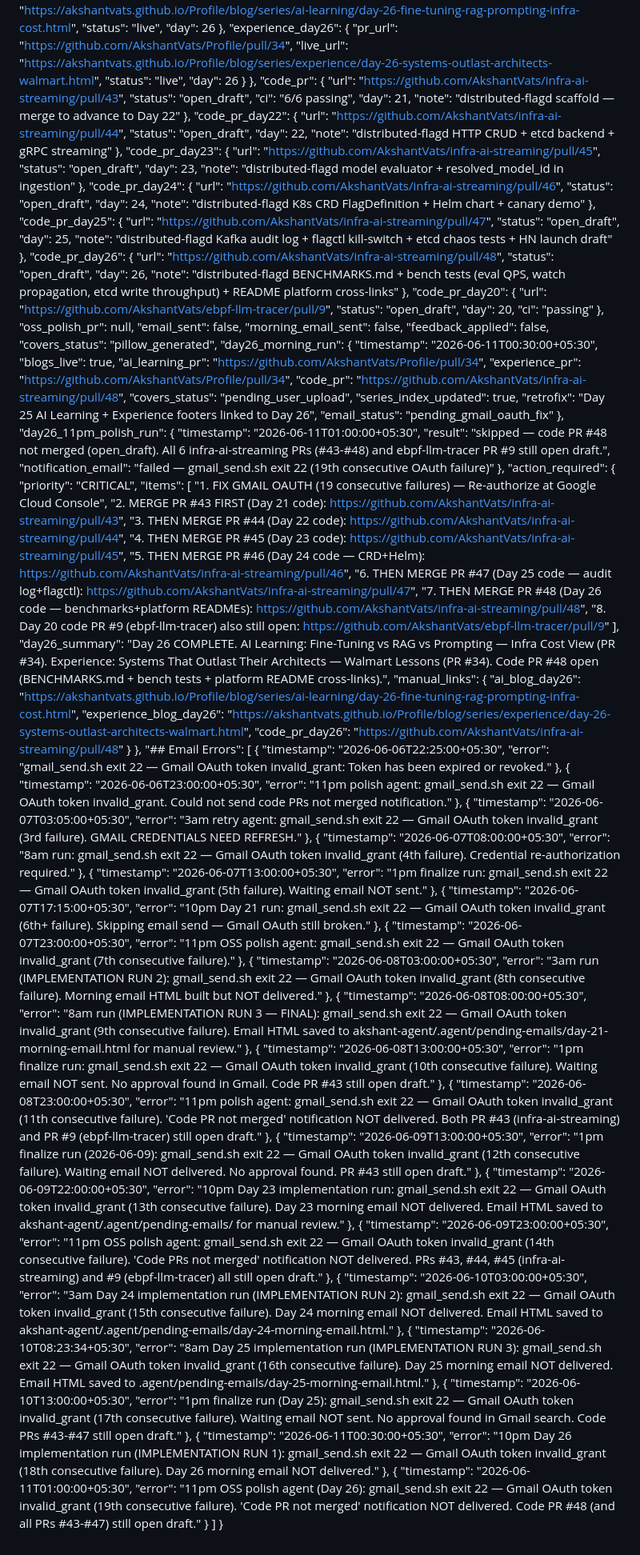
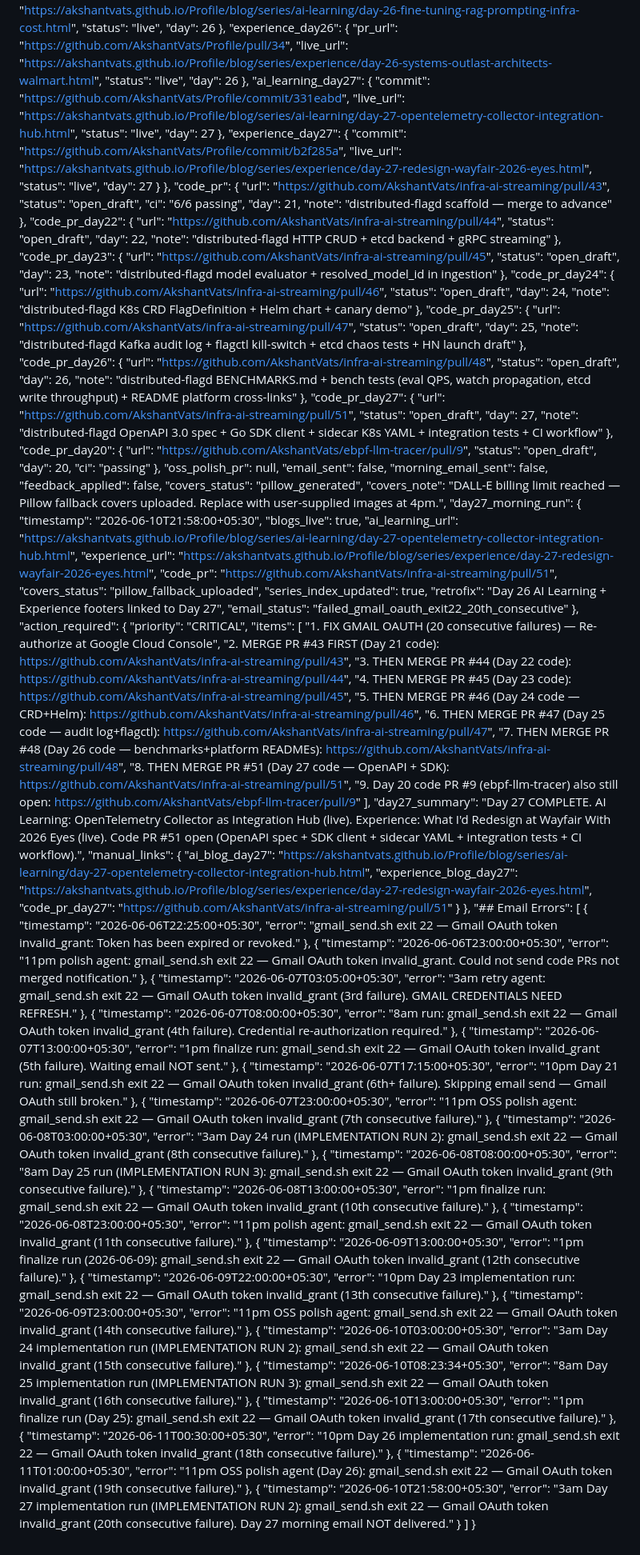
Before and after one commit to AkshantVats/akshant-150-day-plan, a Markdown page: DAILY_PROGRESS.md, the part around one of its changes. Shown at 80% size. Rendered like a GitHub page.

Commit message:
Day 27 morning complete: OTel Collector AI blog + Wayfair Experience blog + code PR #51 live

```diff
--- a/DAILY_PROGRESS.md
+++ b/DAILY_PROGRESS.md
@@ -88,6 +88,18 @@
       "live_url": "https://akshantvats.github.io/Profile/blog/series/experience/day-26-systems-outlast-architects-walmart.html",
       "status": "live",
       "day": 26
+    },
+    "ai_learning_day27": {
+      "commit": "https://github.com/AkshantVats/Profile/commit/331eabd",
+      "live_url": "https://akshantvats.github.io/Profile/blog/series/ai-learning/day-27-opentelemetry-collector-integration-hub.html",
+      "status": "live",
+      "day": 27
+    },
+    "experience_day27": {
+      "commit": "https://github.com/AkshantVats/Profile/commit/b2f285a",
+      "live_url": "https://akshantvats.github.io/Profile/blog/series/experience/day-27-redesign-wayfair-2026-eyes.html",
+      "status": "live",
+      "day": 27
     }
   },
   "code_pr": {
@@ -95,7 +107,7 @@
     "status": "open_draft",
     "ci": "6/6 passing",
     "day": 21,
-    "note": "distributed-flagd scaffold — merge to advance to Day 22"
+    "note": "distributed-flagd scaffold — merge to advance"
   },
   "code_pr_day22": {
     "url": "https://github.com/AkshantVats/infra-ai-streaming/pull/44",
@@ -127,6 +139,12 @@
     "day": 26,
     "note": "distributed-flagd BENCHMARKS.md + bench tests (eval QPS, watch propagation, etcd write throughput) + README platform cross-links"
   },
+  "code_pr_day27": {
+    "url": "https://github.com/AkshantVats/infra-ai-streaming/pull/51",
+    "status": "open_draft",
+    "day": 27,
+    "note": "distributed-flagd OpenAPI 3.0 spec + Go SDK client + sidecar K8s YAML + integration tests + CI workflow"
+  },
   "code_pr_day20": {
     "url": "https://github.com/AkshantVats/ebpf-llm-tracer/pull/9",
     "status": "open_draft",
@@ -138,39 +156,36 @@
   "morning_email_sent": false,
   "feedback_applied": false,
   "covers_status": "pillow_generated",
-  "day26_morning_run": {
-    "timestamp": "2026-06-11T00:30:00+05:30",
+  "covers_note": "DALL-E billing limit reached — Pillow fallback covers uploaded. Replace with user-supplied images at 4pm.",
+  "day27_morning_run": {
+    "timestamp": "2026-06-10T21:58:00+05:30",
     "blogs_live": true,
-    "ai_learning_pr": "https://github.com/AkshantVats/Profile/pull/34",
-    "experience_pr": "https://github.com/AkshantVats/Profile/pull/34",
-    "code_pr": "https://github.com/AkshantVats/infra-ai-streaming/pull/48",
-    "covers_status": "pending_user_upload",
+    "ai_learning_url": "https://akshantvats.github.io/Profile/blog/series/ai-learning/day-27-opentelemetry-collector-integration-hub.html",
+    "experience_url": "https://akshantvats.github.io/Profile/blog/series/experience/day-27-redesign-wayfair-2026-eyes.html",
+    "code_pr": "https://github.com/AkshantVats/infra-ai-streaming/pull/51",
+    "covers_status": "pillow_fallback_uploaded",
     "series_index_updated": true,
-    "retrofix": "Day 25 AI Learning + Experience footers linked to Day 26",
-    "email_status": "pending_gmail_oauth_fix"
-  },
-  "day26_11pm_polish_run": {
-    "timestamp": "2026-06-11T01:00:00+05:30",
-    "result": "skipped — code PR #48 not merged (open_draft). All 6 infra-ai-streaming PRs (#43-#48) and ebpf-llm-tracer PR #9 still open draft.",
-    "notification_email": "failed — gmail_send.sh exit 22 (19th consecutive OAuth failure)"
+    "retrofix": "Day 26 AI Learning + Experience footers linked to Day 27",
+    "email_status": "failed_gmail_oauth_exit22_20th_consecutive"
   },
   "action_required": {
     "priority": "CRITICAL",
     "items": [
-      "1. FIX GMAIL OAUTH (19 consecutive failures) — Re-authorize at Google Cloud Console",
+      "1. FIX GMAIL OAUTH (20 consecutive failures) — Re-authorize at Google Cloud Console",
       "2. MERGE PR #43 FIRST (Day 21 code): https://github.com/AkshantVats/infra-ai-streaming/pull/43",
       "3. THEN MERGE PR #44 (Day 22 code): https://github.com/AkshantVats/infra-ai-streaming/pull/44",
       "4. THEN MERGE PR #45 (Day 23 code): https://github.com/AkshantVats/infra-ai-streaming/pull/45",
       "5. THEN MERGE PR #46 (Day 24 code — CRD+Helm): https://github.com/AkshantVats/infra-ai-streaming/pull/46",
       "6. THEN MERGE PR #47 (Day 25 code — audit log+flagctl): https://github.com/AkshantVats/infra-ai-streaming/pull/47",
       "7. THEN MERGE PR #48 (Day 26 code — benchmarks+platform READMEs): https://github.com/AkshantVats/infra-ai-streaming/pull/48",
-      "8. Day 20 code PR #9 (ebpf-llm-tracer) also still open: https://github.com/AkshantVats/ebpf-llm-tracer/pull/9"
+      "8. THEN MERGE PR #51 (Day 27 code — OpenAPI + SDK): https://github.com/AkshantVats/infra-ai-streaming/pull/51",
+      "9. Day 20 code PR #9 (ebpf-llm-tracer) also still open: https://github.com/AkshantVats/ebpf-llm-tracer/pull/9"
     ],
-    "day26_summary": "Day 26 COMPLETE. AI Learning: Fine-Tuning vs RAG vs Prompting — Infra Cost View (PR #34). Experience: Systems That Outlast Their Architects — Walmart Lessons (PR #34). Code PR #48 open (BENCHMARKS.md + bench tests + platform README cross-links).",
+    "day27_summary": "Day 27 COMPLETE. AI Learning: OpenTelemetry Collector as Integration Hub (live). Experience: What I'd Redesign at Wayfair With 2026 Eyes (live). Code PR #51 open (OpenAPI spec + SDK client + sidecar YAML + integration tests + CI workflow).",
     "manual_links": {
-      "ai_blog_day26": "https://akshantvats.github.io/Profile/blog/series/ai-learning/day-26-fine-tuning-rag-prompting-infra-cost.html",
-      "experience_blog_day26": "https://akshantvats.github.io/Profile/blog/series/experience/day-26-systems-outlast-architects-walmart.html",
-      "code_pr_day26": "https://github.com/AkshantVats/infra-ai-streaming/pull/48"
+      "ai_blog_day27": "https://akshantvats.github.io/Profile/blog/series/ai-learning/day-27-opentelemetry-collector-integration-hub.html",
+      "experience_blog_day27": "https://akshantvats.github.io/Profile/blog/series/experience/day-27-redesign-wayfair-2026-eyes.html",
+      "code_pr_day27": "https://github.com/AkshantVats/infra-ai-streaming/pull/51"
     }
   },
   "## Email Errors": [
@@ -204,51 +219,55 @@
     },
     {
       "timestamp": "2026-06-08T03:00:00+05:30",
-      "error": "3am run (IMPLEMENTATION RUN 2): gmail_send.sh exit 22 — Gmail OAuth token invalid_grant (8th consecutive failure). Morning email HTML built but NOT delivered."
+      "error": "3am Day 24 run (IMPLEMENTATION RUN 2): gmail_send.sh exit 22 — Gmail OAuth token invalid_grant (8th consecutive failure)."
     },
     {
       "timestamp": "2026-06-08T08:00:00+05:30",
-      "error": "8am run (IMPLEMENTATION RUN 3 — FINAL): gmail_send.sh exit 22 — Gmail OAuth token invalid_grant (9th consecutive failure). Email HTML saved to akshant-agent/.agent/pending-emails/day-21-morning-email.html for manual review."
+      "error": "8am Day 25 run (IMPLEMENTATION RUN 3): gmail_send.sh exit 22 — Gmail OAuth token invalid_grant (9th consecutive failure)."
     },
     {
       "timestamp": "2026-06-08T13:00:00+05:30",
-      "error": "1pm finalize run: gmail_send.sh exit 22 — Gmail OAuth token invalid_grant (10th consecutive failure). Waiting email NOT sent. No approval found in Gmail. Code PR #43 still open draft."
+      "error": "1pm finalize run: gmail_send.sh exit 22 — Gmail OAuth token invalid_grant (10th consecutive failure)."
     },
     {
       "timestamp": "2026-06-08T23:00:00+05:30",
-      "error": "11pm polish agent: gmail_send.sh exit 22 — Gmail OAuth token invalid_grant (11th consecutive failure). 'Code PR not merged' notification NOT delivered. Both PR #43 (infra-ai-streaming) and PR #9 (ebpf-llm-tracer) still open draft."
+      "error": "11pm polish agent: gmail_send.sh exit 22 — Gmail OAuth token invalid_grant (11th consecutive failure)."
     },
     {
       "timestamp": "2026-06-09T13:00:00+05:30",
-      "error": "1pm finalize run (2026-06-09): gmail_send.sh exit 22 — Gmail OAuth token invalid_grant (12th consecutive failure). Waiting email NOT delivered. No approval found. PR #43 still open draft."
+      "error": "1pm finalize run (2026-06-09): gmail_send.sh exit 22 — Gmail OAuth token invalid_grant (12th consecutive failure)."
     },
     {
       "timestamp": "2026-06-09T22:00:00+05:30",
-      "error": "10pm Day 23 implementation run: gmail_send.sh exit 22 — Gmail OAuth token invalid_grant (13th consecutive failure). Day 23 morning email NOT delivered. Email HTML saved to akshant-agent/.agent/pending-emails/ for manual review."
+      "error": "10pm Day 23 implementation run: gmail_send.sh exit 22 — Gmail OAuth token invalid_grant (13th consecutive failure)."
     },
     {
       "timestamp": "2026-06-09T23:00:00+05:30",
-      "error": "11pm OSS polish agent: gmail_send.sh exit 22 — Gmail OAuth token invalid_grant (14th consecutive failure). 'Code PRs not merged' notification NOT delivered. PRs #43, #44, #45 (infra-ai-streaming) and #9 (ebpf-llm-tracer) all still open draft."
+      "error": "11pm OSS polish agent: gmail_send.sh exit 22 — Gmail OAuth token invalid_grant (14th consecutive failure)."
     },
     {
       "timestamp": "2026-06-10T03:00:00+05:30",
-      "error": "3am Day 24 implementation run (IMPLEMENTATION RUN 2): gmail_send.sh exit 22 — Gmail OAuth token invalid_grant (15th consecutive failure). Day 24 morning email NOT delivered. Email HTML saved to akshant-agent/.agent/pending-emails/day-24-morning-email.html."
+      "error": "3am Day 24 implementation run (IMPLEMENTATION RUN 2): gmail_send.sh exit 22 — Gmail OAuth token invalid_grant (15th consecutive failure)."
     },
     {
       "timestamp": "2026-06-10T08:23:34+05:30",
-      "error": "8am Day 25 implementation run (IMPLEMENTATION RUN 3): gmail_send.sh exit 22 — Gmail OAuth token invalid_grant (16th consecutive failure). Day 25 morning email NOT delivered. Email HTML saved to .agent/pending-emails/day-25-morning-email.html."
+      "error": "8am Day 25 implementation run (IMPLEMENTATION RUN 3): gmail_send.sh exit 22 — Gmail OAuth token invalid_grant (16th consecutive failure)."
     },
     {
       "timestamp": "2026-06-10T13:00:00+05:30",
-      "error": "1pm finalize run (Day 25): gmail_send.sh exit 22 — Gmail OAuth token invalid_grant (17th consecutive failure). Waiting email NOT sent. No approval found in Gmail search. Code PRs #43-#47 still open draft."
+      "error": "1pm finalize run (Day 25): gmail_send.sh exit 22 — Gmail OAuth token invalid_grant (17th consecutive failure)."
     },
     {
       "timestamp": "2026-06-11T00:30:00+05:30",
-      "error": "10pm Day 26 implementation run (IMPLEMENTATION RUN 1): gmail_send.sh exit 22 — Gmail OAuth token invalid_grant (18th consecutive failure). Day 26 morning email NOT delivered."
+      "error": "10pm Day 26 implementation run: gmail_send.sh exit 22 — Gmail OAuth token invalid_grant (18th consecutive failure)."
     },
     {
       "timestamp": "2026-06-11T01:00:00+05:30",
-      "error": "11pm OSS polish agent (Day 26): gmail_send.sh exit 22 — Gmail OAuth token invalid_grant (19th consecutive failure). 'Code PR not merged' notification NOT delivered. Code PR #48 (and all PRs #43-#47) still open draft."
+      "error": "11pm OSS polish agent (Day 26): gmail_send.sh exit 22 — Gmail OAuth token invalid_grant (19th consecutive failure)."
+    },
+    {
+      "timestamp": "2026-06-10T21:58:00+05:30",
+      "error": "3am Day 27 implementation run (IMPLEMENTATION RUN 2): gmail_send.sh exit 22 — Gmail OAuth token invalid_grant (20th consecutive failure). Day 27 morning email NOT delivered."
     }
   ]
 }
```
Also changed, not shown: other parts of DAILY_PROGRESS.md (+4 -4 lines).
